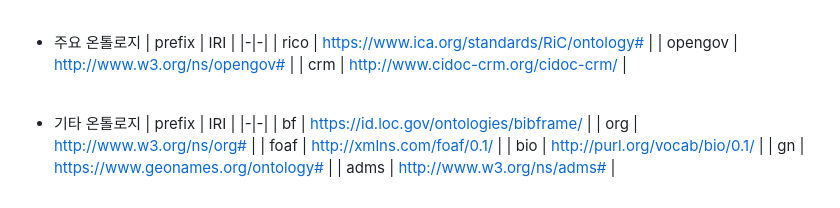
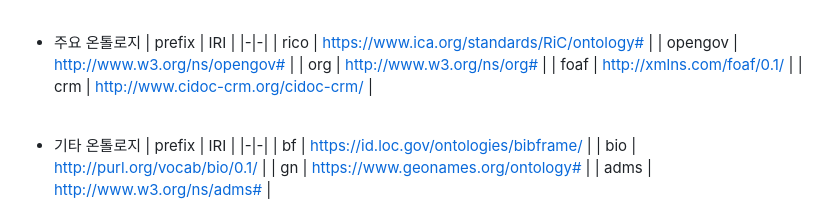
Before and after one commit to lseun135/NAontology_study, a Markdown page: README.md, the part around the change. GitHub-like rendering.

```diff
--- a/README.md
+++ b/README.md
@@ -65,6 +65,8 @@ ICA-EGAD에서 제공한 [RiC-O components csv](https://github.com/ICA-EGAD/RiC-
   |-|-|
   | rico | https://www.ica.org/standards/RiC/ontology# |
   | opengov | http://www.w3.org/ns/opengov# |
+  | org | http://www.w3.org/ns/org# |
+  | foaf | http://xmlns.com/foaf/0.1/ |
   | crm | http://www.cidoc-crm.org/cidoc-crm/ |
 <br/>
 
@@ -72,8 +74,6 @@ ICA-EGAD에서 제공한 [RiC-O components csv](https://github.com/ICA-EGAD/RiC-
   | prefix | IRI |
   |-|-|
   | bf | https://id.loc.gov/ontologies/bibframe/ |
-  | org | http://www.w3.org/ns/org# |
-  | foaf | http://xmlns.com/foaf/0.1/ |
   | bio | http://purl.org/vocab/bio/0.1/ |
   | gn | https://www.geonames.org/ontology# |
   | adms | http://www.w3.org/ns/adms# |
```
